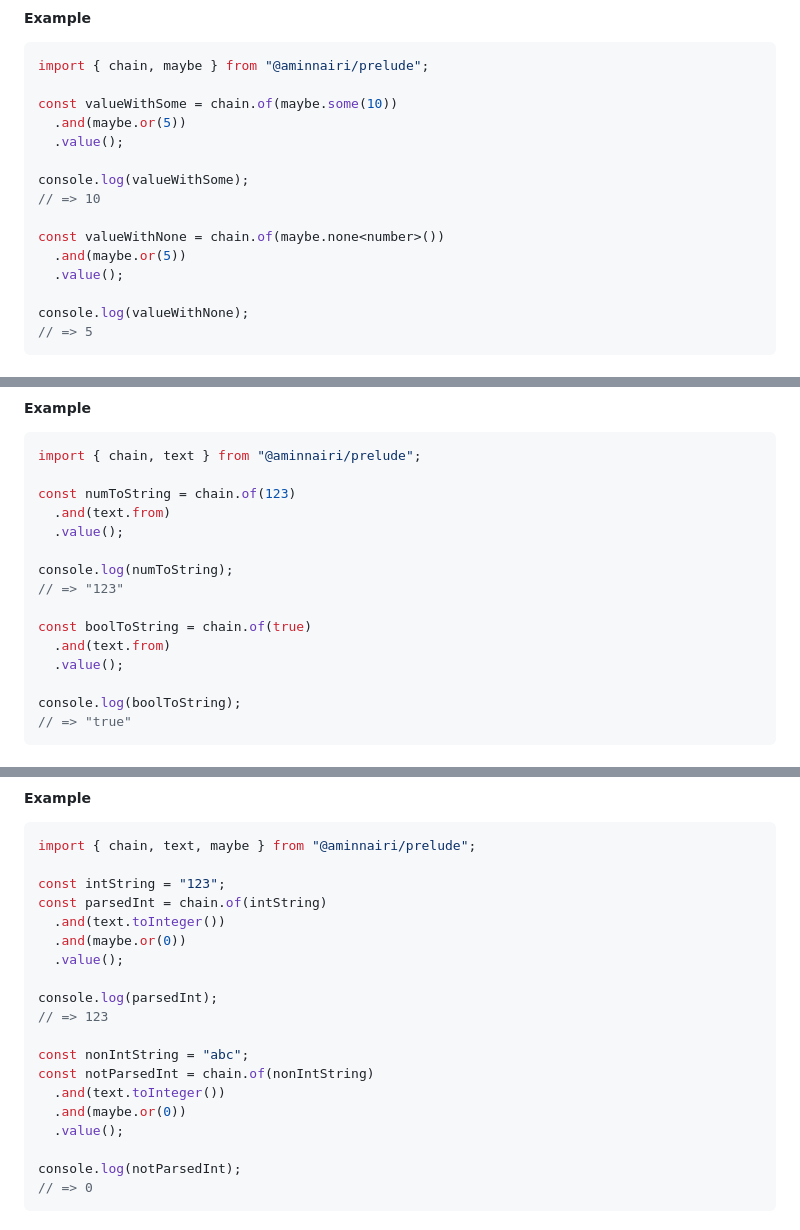
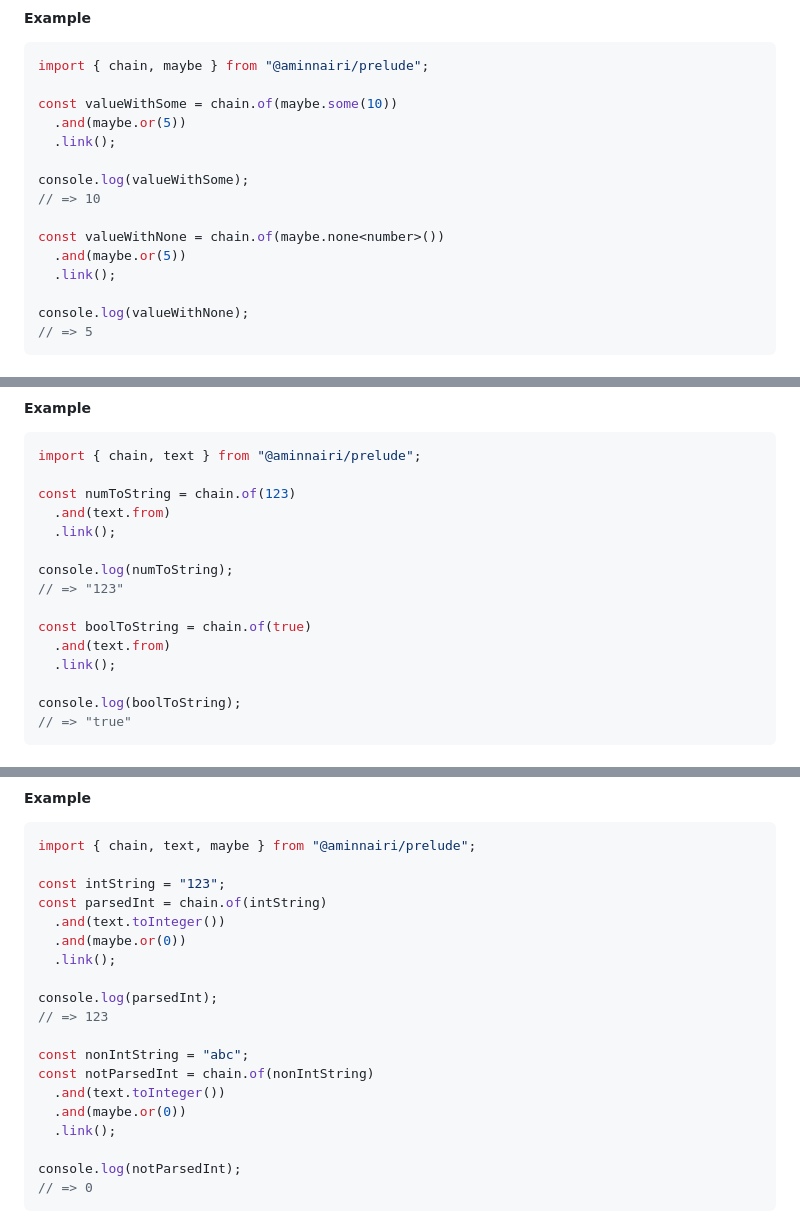
Before and after one commit to aminnairi/prelude, a Markdown page: packages/prelude/README.md, 3 parts joined by grey strips. GitHub-like rendering.

Commit message:
replaced value with link according to the recent api changes

```diff
--- a/packages/prelude/README.md
+++ b/packages/prelude/README.md
@@ -92,14 +92,14 @@ import { chain, maybe } from "@aminnairi/prelude";
 
 const valueWithSome = chain.of(maybe.some(10))
   .and(maybe.or(5))
-  .value();
+  .link();
 
 console.log(valueWithSome);
 // => 10
 
 const valueWithNone = chain.of(maybe.none<number>())
   .and(maybe.or(5))
-  .value();
+  .link();
 
 console.log(valueWithNone);
 // => 5
@@ -212,14 +212,14 @@ import { chain, text } from "@aminnairi/prelude";
 
 const numToString = chain.of(123)
   .and(text.from)
-  .value();
+  .link();
 
 console.log(numToString);
 // => "123"
 
 const boolToString = chain.of(true)
   .and(text.from)
-  .value();
+  .link();
 
 console.log(boolToString);
 // => "true"
@@ -384,7 +384,7 @@ const intString = "123";
 const parsedInt = chain.of(intString)
   .and(text.toInteger())
   .and(maybe.or(0))
-  .value();
+  .link();
 
 console.log(parsedInt);
 // => 123
@@ -393,7 +393,7 @@ const nonIntString = "abc";
 const notParsedInt = chain.of(nonIntString)
   .and(text.toInteger())
   .and(maybe.or(0))
-  .value();
+  .link();
 
 console.log(notParsedInt);
 // => 0
```
Also changed, not shown: other parts of packages/prelude/README.md (+96 -96 lines).
